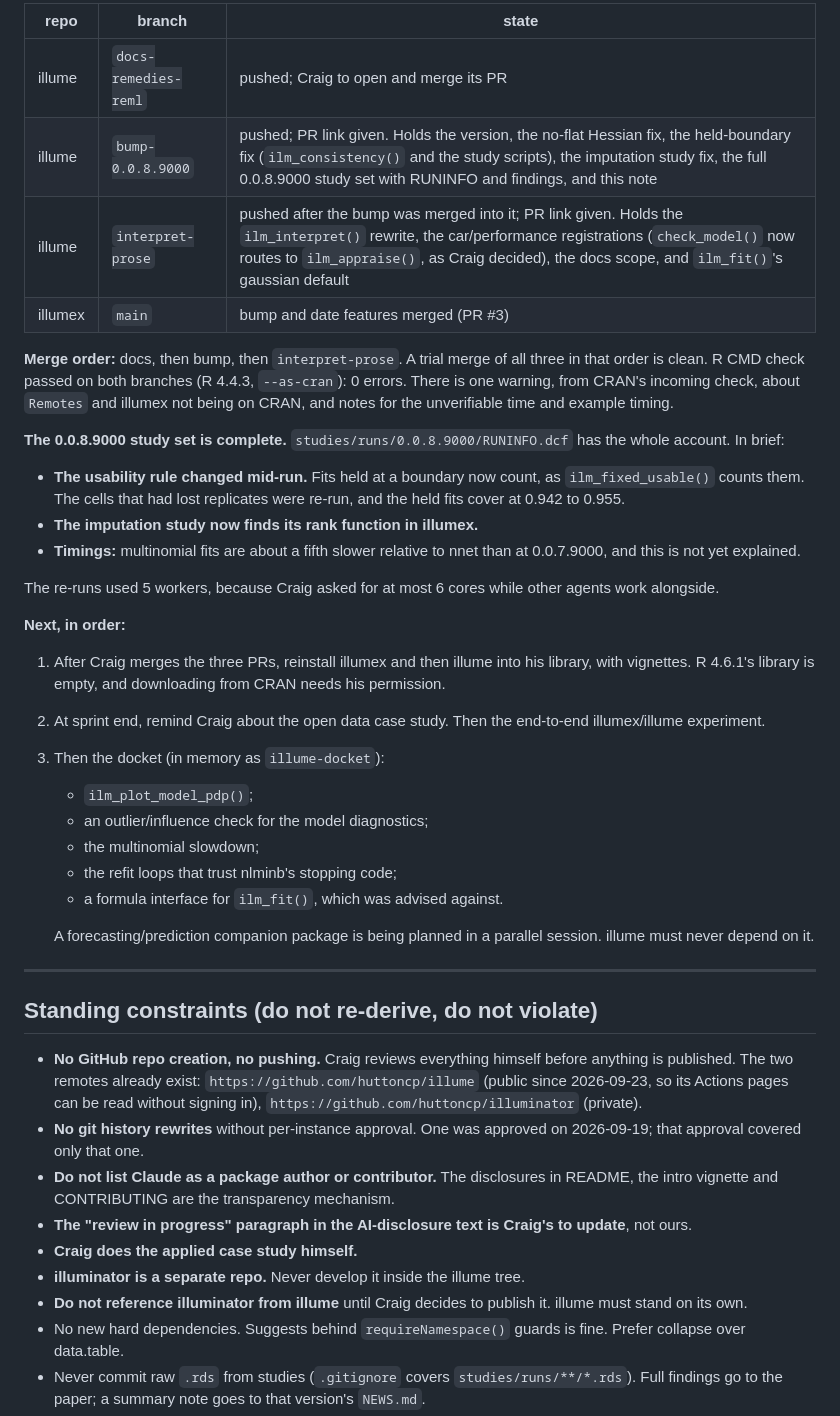
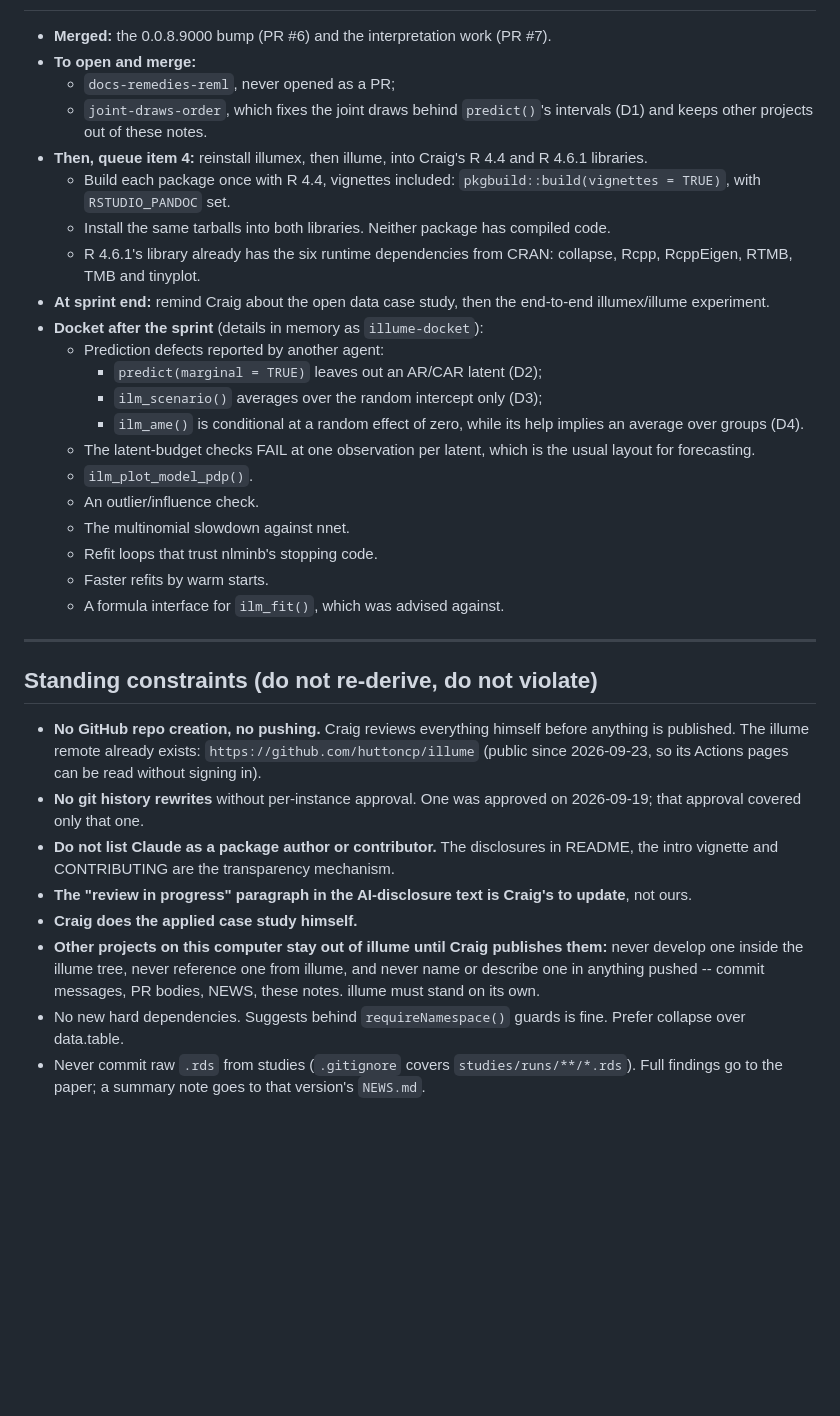
Before and after one commit to huttoncp/illume, a Markdown page: NEXT-SESSION.md, the part around one of its changes. Rendered like a GitHub page; blank space fills up the shorter version.

Commit message:
Keep other projects out of the handoff note, and say where things stand
The note named a private repository and described a project that has not
been announced; both go, and the standing constraint that named the private
project now covers every unpublished one without naming it. The state
section is brought up to date: the bump and the interpretation work are
merged, the docs branch and this one are still to go in, then the reinstall.

Co-Authored-By: Claude Opus 5.5 <noreply@anthropic.com>

```diff
--- a/NEXT-SESSION.md
+++ b/NEXT-SESSION.md
@@ -10,55 +10,42 @@ Delete this file once the queue is empty.
 
-| repo    | branch               | state |
-|---------|----------------------|-------|
-| illume  | `docs-remedies-reml` | pushed; Craig to open and merge its PR |
-| illume  | `bump-0.0.8.9000`    | pushed; PR link given. Holds the version, the no-flat Hessian fix, the held-boundary fix (`ilm_consistency()` and the study scripts), the imputation study fix, the full 0.0.8.9000 study set with RUNINFO and findings, and this note |
-| illume  | `interpret-prose`    | pushed after the bump was merged into it; PR link given. Holds the `ilm_interpret()` rewrite, the car/performance registrations (`check_model()` now routes to `ilm_appraise()`, as Craig decided), the docs scope, and `ilm_fit()`'s gaussian default |
-| illumex | `main`               | bump and date features merged (PR #3) |
-
-**Merge order:** docs, then bump, then `interpret-prose`. A trial merge of all
-three in that order is clean. R CMD check passed on both branches (R 4.4.3,
-`--as-cran`): 0 errors. There is one warning, from CRAN's incoming check,
-about `Remotes` and illumex not being on CRAN, and notes for the unverifiable
-time and example timing.
-
-**The 0.0.8.9000 study set is complete.** `studies/runs/0.0.8.9000/RUNINFO.dcf`
-has the whole account. In brief:
-
-- **The usability rule changed mid-run.** Fits held at a boundary now count,
-  as `ilm_fixed_usable()` counts them. The cells that had lost replicates were
-  re-run, and the held fits cover at 0.942 to 0.955.
-- **The imputation study now finds its rank function in illumex.**
-- **Timings:** multinomial fits are about a fifth slower relative to nnet than
-  at 0.0.7.9000, and this is not yet explained.
-
-The re-runs used 5 workers, because Craig asked for at most 6 cores while
-other agents work alongside.
-
-**Next, in order:**
-1. After Craig merges the three PRs, reinstall illumex and then illume into
-   his library, with vignettes. R 4.6.1's library is empty, and downloading
-   from CRAN needs his permission.
-2. At sprint end, remind Craig about the open data case study. Then the
-   end-to-end illumex/illume experiment.
-3. Then the docket (in memory as `illume-docket`):
-   - `ilm_plot_model_pdp()`;
-   - an outlier/influence check for the model diagnostics;
-   - the multinomial slowdown;
-   - the refit loops that trust nlminb's stopping code;
-   - a formula interface for `ilm_fit()`, which was advised against.
-
-   A forecasting/prediction companion package is being planned in a parallel
-   session. illume must never depend on it.
+- **Merged:** the 0.0.8.9000 bump (PR #6) and the interpretation work (PR #7).
+- **To open and merge:**
+  - `docs-remedies-reml`, never opened as a PR;
+  - `joint-draws-order`, which fixes the joint draws behind `predict()`'s
+    intervals (D1) and keeps other projects out of these notes.
+- **Then, queue item 4:** reinstall illumex, then illume, into Craig's R 4.4
+  and R 4.6.1 libraries.
+  - Build each package once with R 4.4, vignettes included:
+    `pkgbuild::build(vignettes = TRUE)`, with `RSTUDIO_PANDOC` set.
+  - Install the same tarballs into both libraries. Neither package has
+    compiled code.
+  - R 4.6.1's library already has the six runtime dependencies from CRAN:
+    collapse, Rcpp, RcppEigen, RTMB, TMB and tinyplot.
+- **At sprint end:** remind Craig about the open data case study, then the
+  end-to-end illumex/illume experiment.
+- **Docket after the sprint** (details in memory as `illume-docket`):
+  - Prediction defects reported by another agent:
+    - `predict(marginal = TRUE)` leaves out an AR/CAR latent (D2);
+    - `ilm_scenario()` averages over the random intercept only (D3);
+    - `ilm_ame()` is conditional at a random effect of zero, while its help
+      implies an average over groups (D4).
+  - The latent-budget checks FAIL at one observation per latent, which is the
+    usual layout for forecasting.
+  - `ilm_plot_model_pdp()`.
+  - An outlier/influence check.
+  - The multinomial slowdown against nnet.
+  - Refit loops that trust nlminb's stopping code.
+  - Faster refits by warm starts.
+  - A formula interface for `ilm_fit()`, which was advised against.
 
 ---
 
 ## Standing constraints (do not re-derive, do not violate)
 
 - **No GitHub repo creation, no pushing.** Craig reviews everything himself
-  before anything is published. The two remotes already exist:
+  before anything is published. The illume remote already exists:
   `https://github.com/huttoncp/illume` (public since 2026-09-23, so its
-  Actions pages can be read without signing in),
-  `https://github.com/huttoncp/illuminator` (private).
+  Actions pages can be read without signing in).
 - **No git history rewrites** without per-instance approval. One was approved
   on 2026-09-19; that approval covered only that one.
 - **Do not list Claude as a package author or contributor.** The disclosures in
@@ -66,9 +53,10 @@ other agents work alongside.
 - **The "review in progress" paragraph in the AI-disclosure text is Craig's to
   update**, not ours.
 - **Craig does the applied case study himself.**
-- **illuminator is a separate repo.** Never develop it inside the illume tree.
-- **Do not reference illuminator from illume** until Craig decides to publish
-  it. illume must stand on its own.
+- **Other projects on this computer stay out of illume until Craig publishes
+  them:** never develop one inside the illume tree, never reference one from
+  illume, and never name or describe one in anything pushed -- commit
+  messages, PR bodies, NEWS, these notes. illume must stand on its own.
 - No new hard dependencies. Suggests behind `requireNamespace()` guards is fine.
   Prefer collapse over data.table.
 - Never commit raw `.rds` from studies (`.gitignore` covers
```
Also changed, not shown: other parts of NEXT-SESSION.md (+1 -1 lines).
